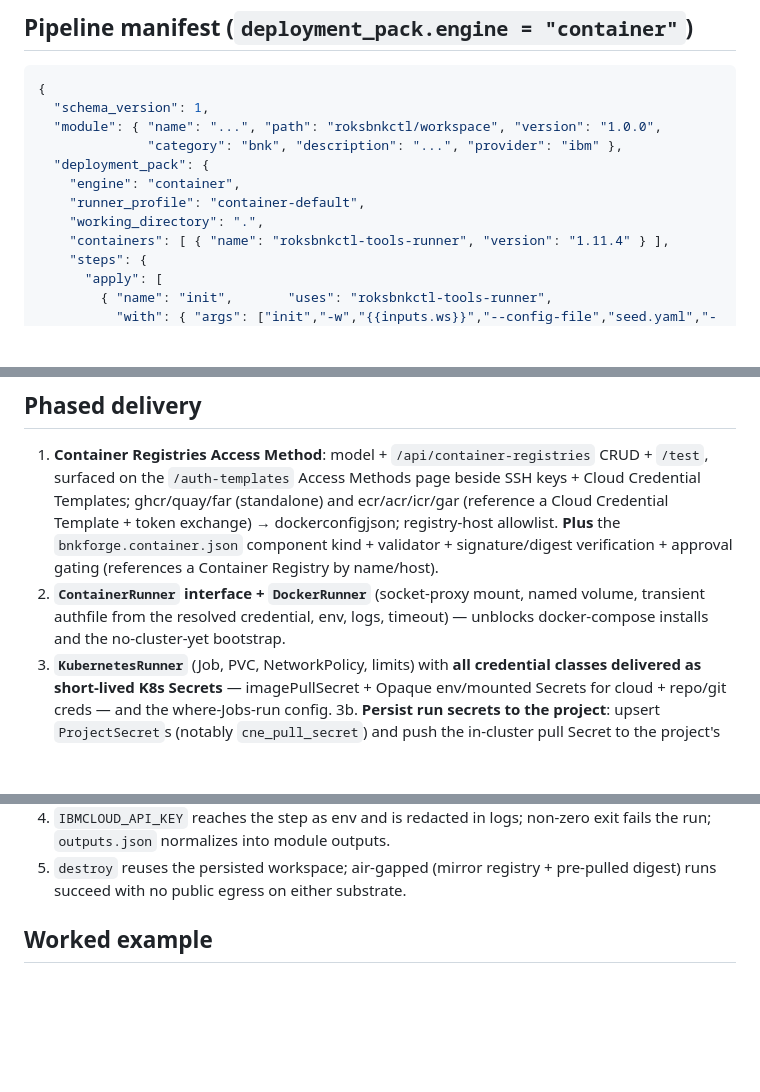
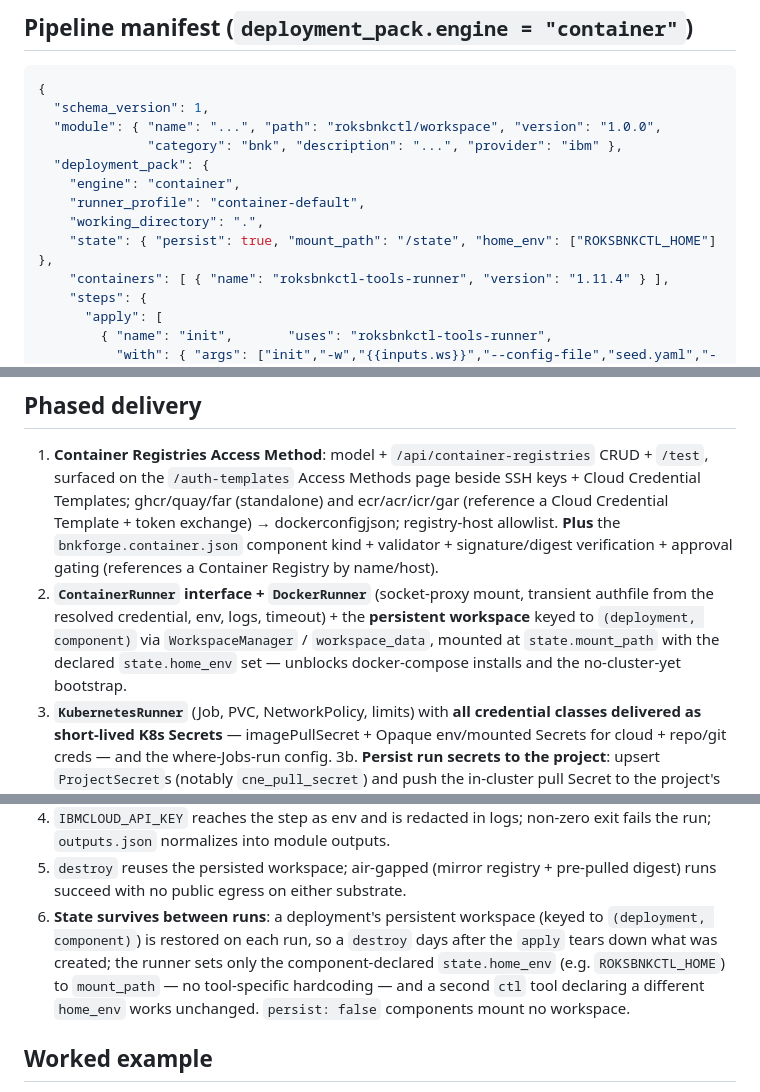
Before and after one commit to jgruberf5/roksbnkctl-bnk-forge, a Markdown page: docs/specs/DEPLOY-ENGINE-EXT-007_CONTAINER_STEP_RUNNER.md, 3 parts joined by grey strips. Drawn GitHub-style; blank space fills up the shorter version.

```diff
--- a/docs/specs/DEPLOY-ENGINE-EXT-007_CONTAINER_STEP_RUNNER.md
+++ b/docs/specs/DEPLOY-ENGINE-EXT-007_CONTAINER_STEP_RUNNER.md
@@ -227,6 +227,7 @@ plumbing), so the cluster holds it independently of the runner.
     "engine": "container",
     "runner_profile": "container-default",
     "working_directory": ".",
+    "state": { "persist": true, "mount_path": "/state", "home_env": ["ROKSBNKCTL_HOME"] },
     "containers": [ { "name": "roksbnkctl-tools-runner", "version": "1.11.4" } ],
     "steps": {
       "apply": [
@@ -345,9 +415,11 @@ Retention/cleanup is a runner-profile policy.
    registry-host allowlist. **Plus** the `bnkforge.container.json` component kind +
    validator + signature/digest verification + approval gating (references a
    Container Registry by name/host).
-2. **`ContainerRunner` interface + `DockerRunner`** (socket-proxy mount, named
-   volume, transient authfile from the resolved credential, env, logs, timeout) —
-   unblocks docker-compose installs and the no-cluster-yet bootstrap.
+2. **`ContainerRunner` interface + `DockerRunner`** (socket-proxy mount, transient
+   authfile from the resolved credential, env, logs, timeout) + the **persistent
+   workspace** keyed to `(deployment, component)` via `WorkspaceManager` /
+   `workspace_data`, mounted at `state.mount_path` with the declared `state.home_env`
+   set — unblocks docker-compose installs and the no-cluster-yet bootstrap.
 3. **`KubernetesRunner`** (Job, PVC, NetworkPolicy, limits) with **all credential
    classes delivered as short-lived K8s Secrets** — imagePullSecret + Opaque
    env/mounted Secrets for cloud + repo/git creds — and the where-Jobs-run config.
@@ -387,6 +459,12 @@ Retention/cleanup is a runner-profile policy.
    exit fails the run; `outputs.json` normalizes into module outputs.
 5. `destroy` reuses the persisted workspace; air-gapped (mirror registry +
    pre-pulled digest) runs succeed with no public egress on either substrate.
+6. **State survives between runs**: a deployment's persistent workspace (keyed to
+   `(deployment, component)`) is restored on each run, so a `destroy` days after the
+   `apply` tears down what was created; the runner sets only the component-declared
+   `state.home_env` (e.g. `ROKSBNKCTL_HOME`) to `mount_path` — no tool-specific
+   hardcoding — and a second `ctl` tool declaring a different `home_env` works
+   unchanged. `persist: false` components mount no workspace.
 
 ## Worked example
 
```
Also changed, not shown: other parts of docs/specs/DEPLOY-ENGINE-EXT-007_CONTAINER_STEP_RUNNER.md (+76 -7 lines).
